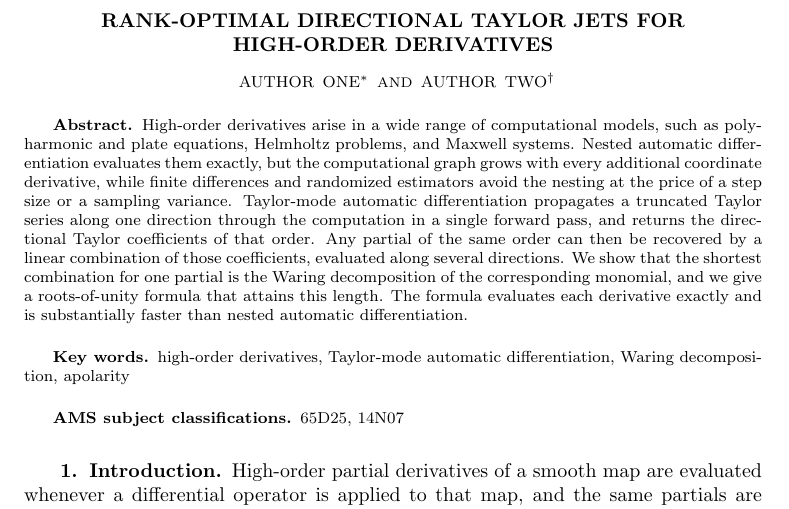
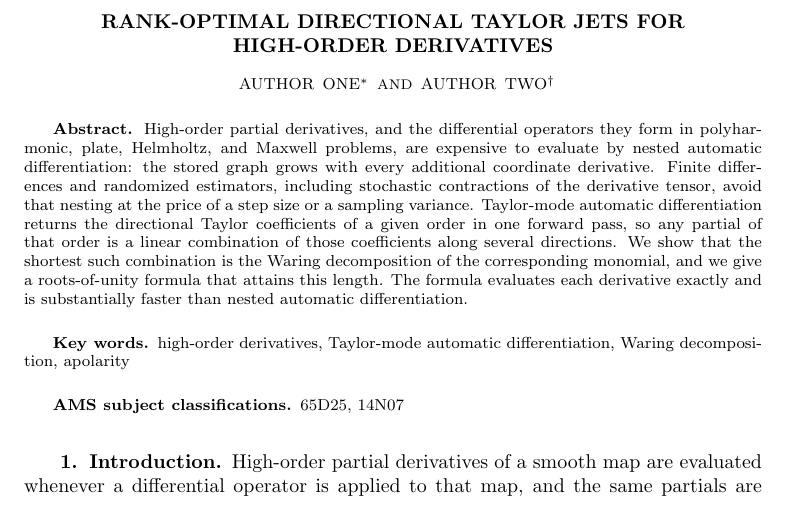
Before and after one commit to freezeng123456/apolarity, a LaTeX paper (docs/paper/jsc_paper_main.tex): part of page 1 of 17, cut so that both start at the same text. Compiled offline with pdfLaTeX; a LaTeX package or settings file that is missing is left out.

Commit message:
Rewrite the abstract around evaluation cost, then the construction.
The abstract now follows the STDE report order: the object and the
nested-AD graph, the approximate alternatives, then the shortest
directional formula. The introduction is unchanged.

Co-authored-by: freezeng <freezeng123456@users.noreply.github.com>

```diff
--- a/docs/paper/jsc_paper_main.tex
+++ b/docs/paper/jsc_paper_main.tex
@@ -93,21 +93,19 @@
 
 %% ========== Abstract ==========
 \begin{abstract}
-  High-order derivatives arise in a wide range of computational models, such
-  as polyharmonic and plate equations, Helmholtz problems, and Maxwell
-  systems. Nested automatic differentiation evaluates them exactly, but the
-  computational graph grows with every additional coordinate derivative, while
-  finite differences and randomized estimators avoid the nesting at the price
-  of a step size or a sampling variance. Taylor-mode automatic differentiation
-  propagates a truncated Taylor series along one direction through the
-  computation in a single forward pass, and returns the directional Taylor
-  coefficients of that order. Any partial of the same order can then be
-  recovered by a linear combination of those coefficients, evaluated along
-  several directions. We show that the shortest combination for one partial
-  is the Waring decomposition of the corresponding monomial, and we give a
-  roots-of-unity formula that attains this length. The formula evaluates
-  each derivative exactly and is substantially faster than nested automatic
-  differentiation.
+  High-order partial derivatives, and the differential operators they form in
+  polyharmonic, plate, Helmholtz, and Maxwell problems, are expensive to
+  evaluate by nested automatic differentiation: the stored graph grows with
+  every additional coordinate derivative. Finite differences and randomized
+  estimators, including stochastic contractions of the derivative tensor, avoid
+  that nesting at the price of a step size or a sampling variance. Taylor-mode
+  automatic differentiation returns the directional Taylor coefficients of a
+  given order in one forward pass, so any partial of that order is a linear
+  combination of those coefficients along several directions. We show that the
+  shortest such combination is the Waring decomposition of the corresponding
+  monomial, and we give a roots-of-unity formula that attains this length. The
+  formula evaluates each derivative exactly and is substantially faster than
+  nested automatic differentiation.
 \end{abstract}
 
 \begin{keywords}
```
Also changed, not shown: docs/paper/jsc_paper_main.pdf.
